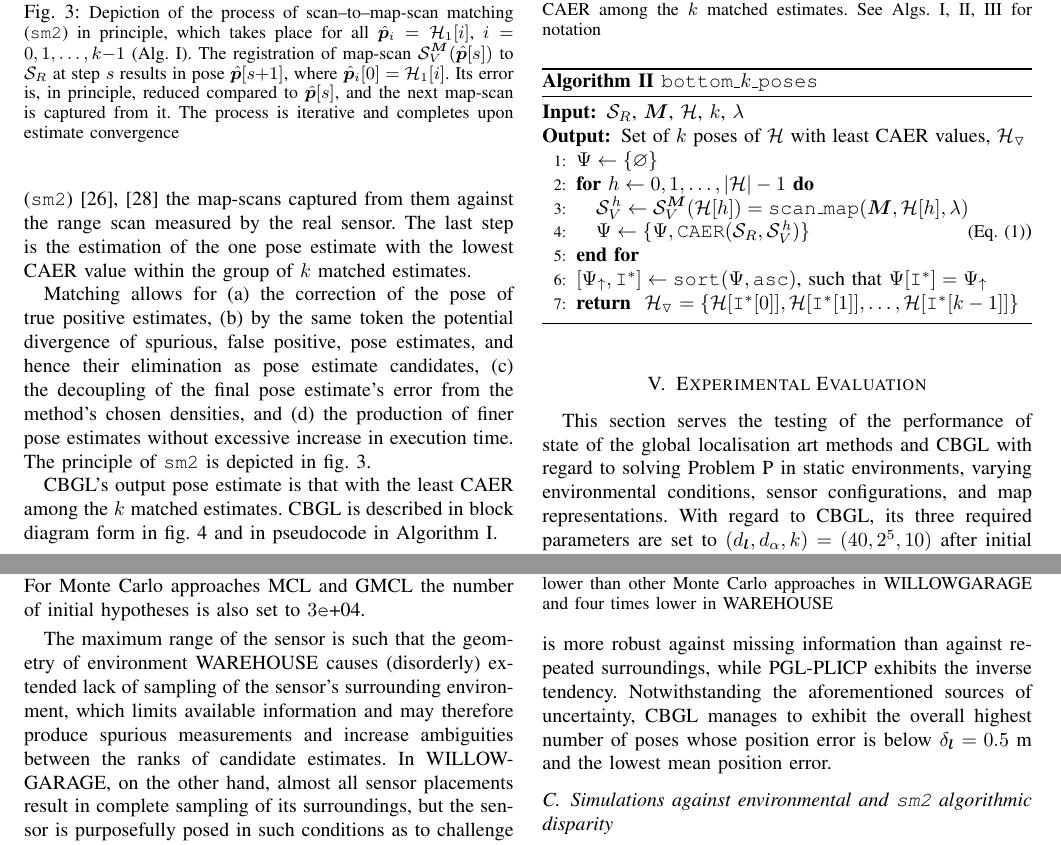
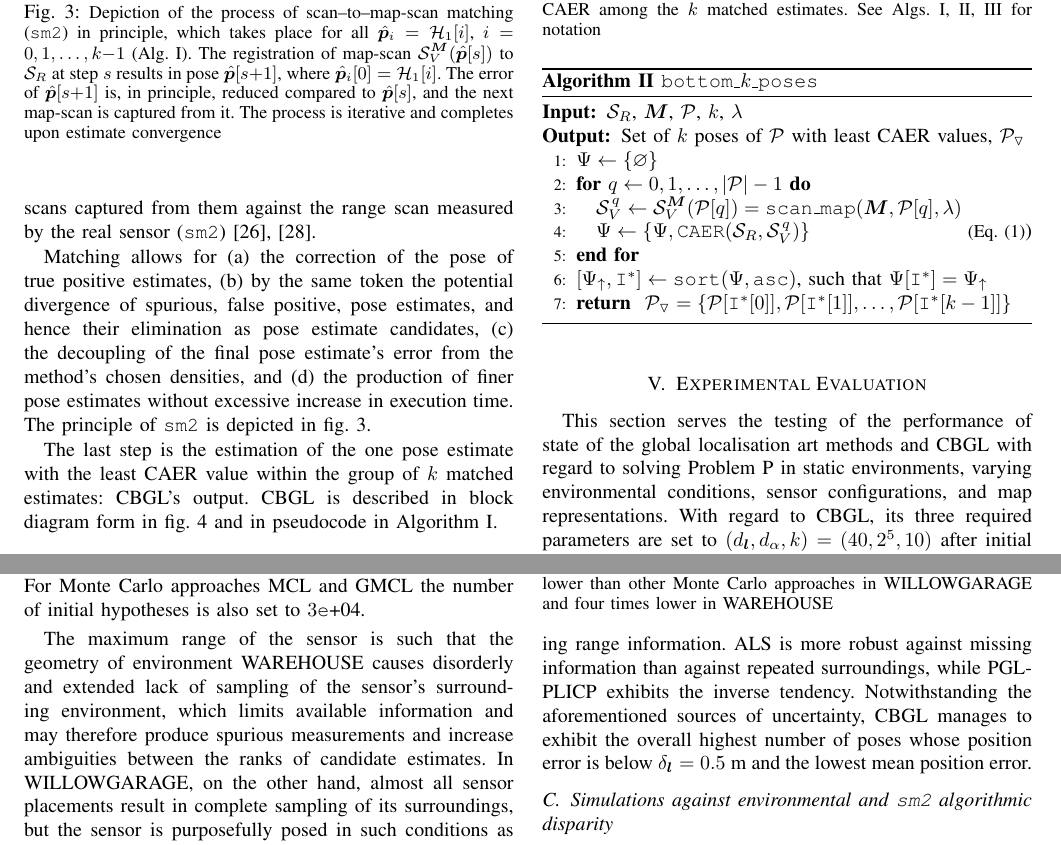
Before and after one commit to li9i/cbgl-paper, a LaTeX paper (main.tex, which reads sections/04.the_method/00.the_method.tex, sections/05.results/00.results.tex): two parts of pages 4 and 6 of 8, joined at a grey line, cut so that both start at the same text. Compiled offline with pdfLaTeX.

Commit message:
Another pass

```diff
--- a/sections/04.the_method/00.the_method.tex
+++ b/sections/04.the_method/00.the_method.tex
@@ -84,10 +84,8 @@ accuracy of the final pose estimate by a factor of two would be to double
 locational density $d_{\bm{l}}$; instead of doing that---and thereby doubling
 the method's execution time---subsequent to the estimation of the pose
 estimates with the $k$ lowest CAER values, CBGL scan--to--map-scan matches
-(\texttt{sm2}) \cite{Vasiljevic2016c,Filotheou2023a} the map-scans captured
-from them against the range scan measured by the real sensor.  The last step is
-the estimation of the one pose estimate with the lowest CAER value within the
-group of $k$ matched estimates.
+the map-scans captured from them against the range scan measured by the real
+sensor (\texttt{sm2}) \cite{Vasiljevic2016c,Filotheou2023a}.
 
 Matching allows for (a) the correction of the pose of true positive estimates,
 (b) by the same token the potential divergence of spurious, false positive,
@@ -97,9 +95,10 @@ densities, and (d) the production of finer pose estimates without excessive
 increase in execution time. The principle of \texttt{sm2} is depicted in fig.
 \ref{fig:sm2_evolution}.
 
-CBGL's output pose estimate is that with the least CAER among the $k$ matched
-estimates. CBGL is described in block diagram form in fig.
-\ref{fig:block_system} and in pseudocode in Algorithm \ref{alg:cbgl}.
+The last step is the estimation of the one pose estimate with the least CAER
+value within the group of $k$ matched estimates: CBGL's output. CBGL is
+described in block diagram form in fig.  \ref{fig:block_system} and in
+pseudocode in Algorithm \ref{alg:cbgl}.
 
 \begin{figure}[]\vspace{1.5cm}
   \input{./figures/characterisation/sm2_evolution.tex}
@@ -109,10 +108,10 @@ estimates. CBGL is described in block diagram form in fig.
            \ref{alg:cbgl}). The registration of map-scan
            $\mathcal{S}_V^{\bm{M}}(\hat{\bm{p}}[s])$ to $\mathcal{S}_R$ at step
            $s$ results in pose $\hat{\bm{p}}[s$$+$$1]$, where
-           $\hat{\bm{p}}_i[0] = \mathcal{H}_1[i]$. Its error is, in principle,
-           reduced compared to $\hat{\bm{p}}[s]$, and the next map-scan is
-           captured from it. The process is iterative and completes upon
-           estimate convergence}
+           $\hat{\bm{p}}_i[0] = \mathcal{H}_1[i]$. The error of
+           $\hat{\bm{p}}[s$$+$$1]$ is, in principle, reduced compared to
+           $\hat{\bm{p}}[s]$, and the next map-scan is captured from it. The
+           process is iterative and completes upon estimate convergence}
   \label{fig:sm2_evolution}
 \end{figure}
 
@@ -176,16 +175,16 @@ estimates. CBGL is described in block diagram form in fig.
   \caption{\texttt{bottom}\_$k$\_\texttt{poses}}
   \begin{spacing}{1.0}
   \begin{algorithmic}[1]
-    \REQUIRE $\mathcal{S}_R$, $\bm{M}$, $\mathcal{H}$, $k$, $\lambda$
-    \ENSURE Set of $k$ poses of $\mathcal{H}$ with least CAER values, $\mathcal{H}_{\triangledown}$
+    \REQUIRE $\mathcal{S}_R$, $\bm{M}$, $\mathcal{P}$, $k$, $\lambda$
+    \ENSURE Set of $k$ poses of $\mathcal{P}$ with least CAER values, $\mathcal{P}_{\triangledown}$
     \STATE $\Psi \leftarrow \{\varnothing \}$
-    \FOR {$h \leftarrow 0,1,\dots,|\mathcal{H}|-1$}
-      \STATE $\mathcal{S}_V^{\hspace{1pt} h} \leftarrow \mathcal{S}_V^{\bm{M}}(\mathcal{H}[h]) = \texttt{scan\_map}(\bm{M}, \mathcal{H}[h], \lambda)$
-      \STATE $\Psi \leftarrow \{\Psi, \texttt{CAER}(\mathcal{S}_R, \mathcal{S}_V^{\hspace{1pt} h}) \}$ \hfill {\small (Eq. (\ref{eq:caer})})
+    \FOR {$q \leftarrow 0,1,\dots,|\mathcal{P}|-1$}
+      \STATE $\mathcal{S}_V^{\hspace{1pt} q} \leftarrow \mathcal{S}_V^{\bm{M}}(\mathcal{P}[q]) = \texttt{scan\_map}(\bm{M}, \mathcal{P}[q], \lambda)$
+      \STATE $\Psi \leftarrow \{\Psi, \texttt{CAER}(\mathcal{S}_R, \mathcal{S}_V^{\hspace{1pt} q}) \}$ \hfill {\small (Eq. (\ref{eq:caer})})
     \ENDFOR
     \STATE $[\Psi_{\uparrow}, \texttt{I}^{\ast}] \leftarrow \texttt{sort}(\Psi, \texttt{asc})$, such that $\Psi[\texttt{I}^{\ast}] = \Psi_{\uparrow}$
-    \RETURN $\mathcal{H}_{\triangledown} = \{\mathcal{H}[\texttt{I}^{\ast}[0]], \mathcal{H}[\texttt{I}^{\ast}[1]], \dots, \mathcal{H}[\texttt{I}^{\ast}[k-1]]\}$
-    %\RETURN $\mathcal{H}_{\triangledown}$
+    \RETURN $\mathcal{P}_{\triangledown} = \{\mathcal{P}[\texttt{I}^{\ast}[0]], \mathcal{P}[\texttt{I}^{\ast}[1]], \dots, \mathcal{P}[\texttt{I}^{\ast}[k-1]]\}$
+    %\RETURN $\mathcal{P}_{\triangledown}$
   \end{algorithmic}
   \end{spacing}
   \label{alg:bottom_k}
--- a/sections/05.results/00.results.tex
+++ b/sections/05.results/00.results.tex
@@ -171,7 +171,7 @@ Monte Carlo approaches MCL and GMCL the number of initial hypotheses is also
 set to $3$\texttt{e}+04.
 
 The maximum range of the sensor is such that the geometry of environment
-WAREHOUSE causes (disorderly) extended lack of sampling of the sensor's
+WAREHOUSE causes disorderly and extended lack of sampling of the sensor's
 surrounding environment, which limits available information and may therefore
 produce spurious measurements and increase ambiguities between the ranks of
 candidate estimates. In WILLOWGARAGE, on the other hand, almost all sensor
```
Also changed, not shown: sections/03.current_solutions/01.current_solutions.tex (+6 -6 lines), main.pdf, sections/04.the_method/00.the_method.tex (18 more changed lines), sections/05.results/00.results.tex (4 more changed lines), 3 other files.
